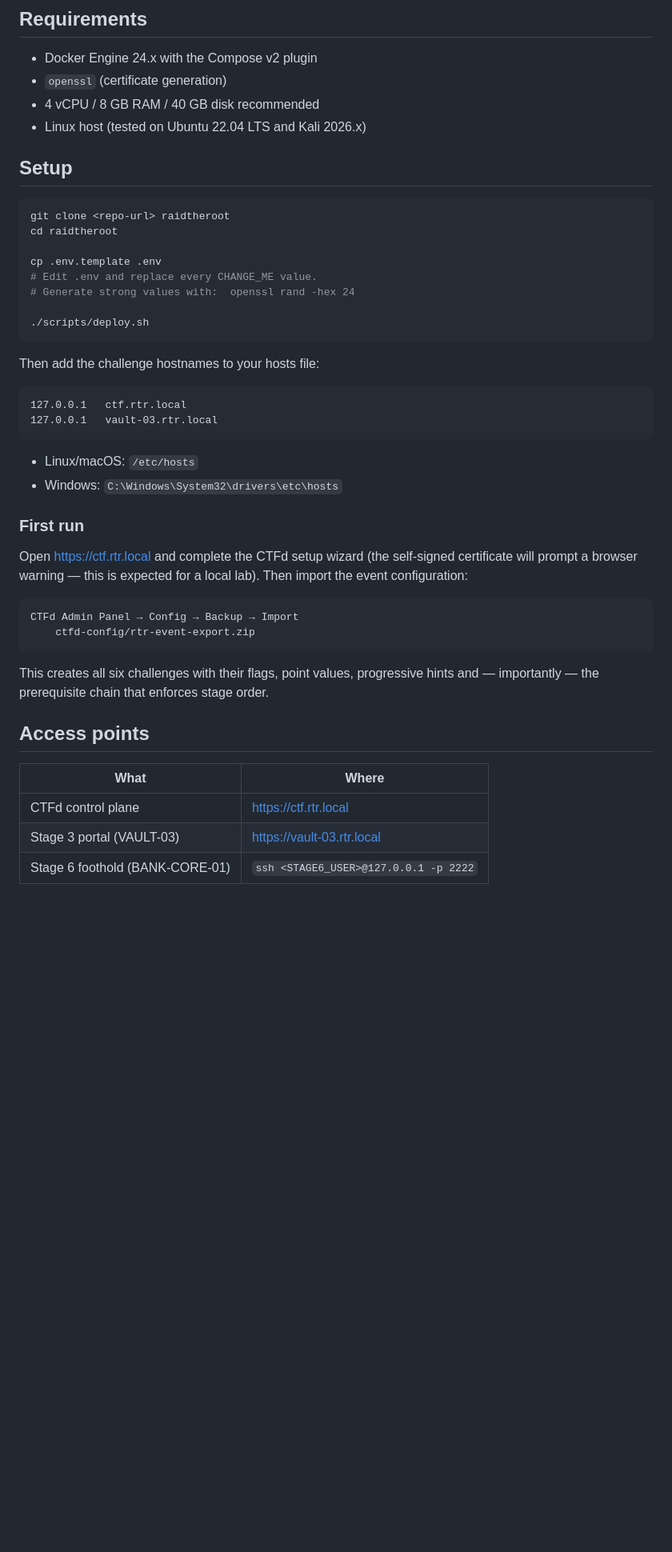
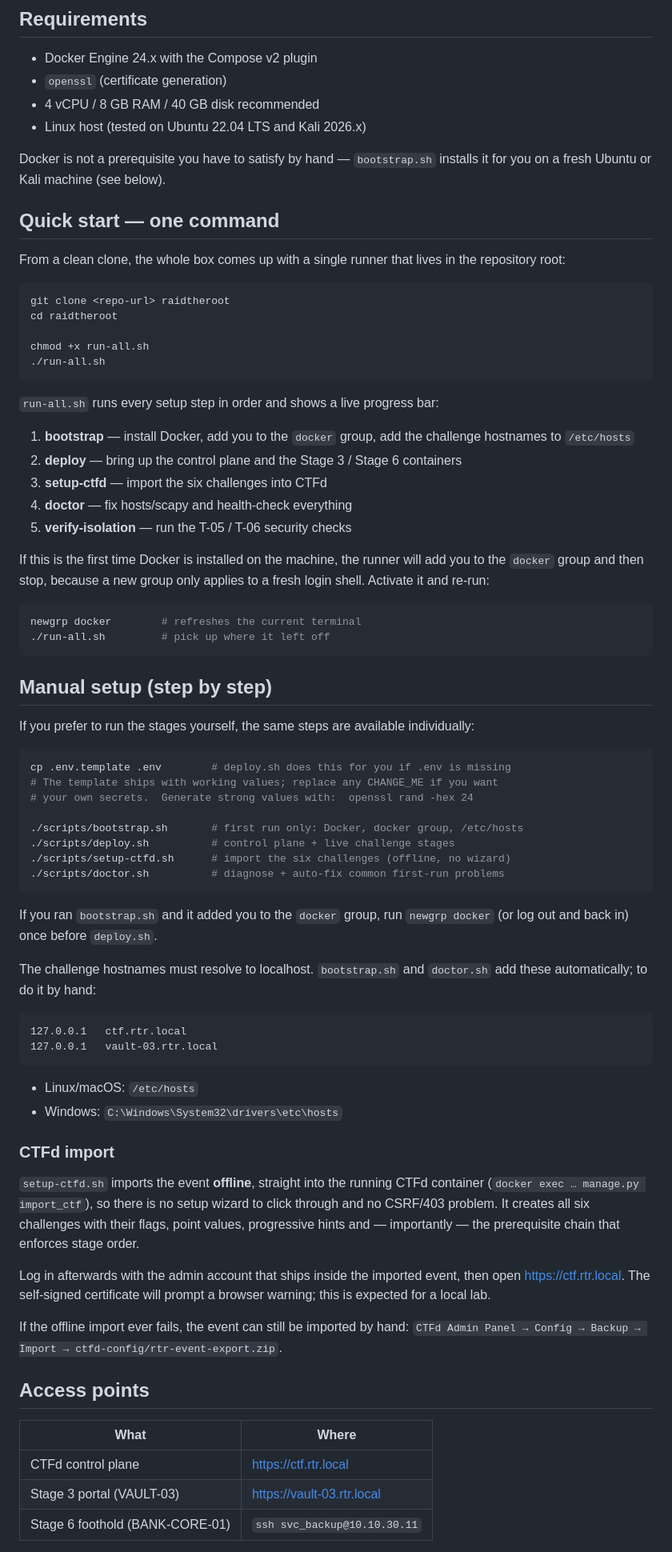
Before and after one commit to avrviranga/raid-the-root, a Markdown page: README.md, the part around one of its changes. Shown at 80% size. Drawn GitHub-style; blank space fills up the shorter version.

Commit message:
Revise README for improved setup and troubleshooting
Updated README.md to enhance setup instructions and clarify steps for running the project. Adjusted formatting and added details for troubleshooting and architecture.

````diff
--- a/README.md
+++ b/README.md
@@ -22,20 +22,61 @@ Sri Lanka Institute of Information Technology
 - 4 vCPU / 8 GB RAM / 40 GB disk recommended
 - Linux host (tested on Ubuntu 22.04 LTS and Kali 2026.x)
 
-## Setup
+Docker is not a prerequisite you have to satisfy by hand — `bootstrap.sh`
+installs it for you on a fresh Ubuntu or Kali machine (see below).
+
+## Quick start — one command
+
+From a clean clone, the whole box comes up with a single runner that lives in
+the repository root:
 
 ```bash
 git clone <repo-url> raidtheroot
 cd raidtheroot
 
-cp .env.template .env
-# Edit .env and replace every CHANGE_ME value.
-# Generate strong values with:  openssl rand -hex 24
-
-./scripts/deploy.sh
+chmod +x run-all.sh
+./run-all.sh
 ```
 
-Then add the challenge hostnames to your hosts file:
+`run-all.sh` runs every setup step in order and shows a live progress bar:
+
+1. **bootstrap** — install Docker, add you to the `docker` group, add the
+   challenge hostnames to `/etc/hosts`
+2. **deploy** — bring up the control plane and the Stage 3 / Stage 6 containers
+3. **setup-ctfd** — import the six challenges into CTFd
+4. **doctor** — fix hosts/scapy and health-check everything
+5. **verify-isolation** — run the T-05 / T-06 security checks
+
+If this is the first time Docker is installed on the machine, the runner will
+add you to the `docker` group and then stop, because a new group only applies
+to a fresh login shell. Activate it and re-run:
+
+```bash
+newgrp docker        # refreshes the current terminal
+./run-all.sh         # pick up where it left off
+```
+
+## Manual setup (step by step)
+
+If you prefer to run the stages yourself, the same steps are available
+individually:
+
+```bash
+cp .env.template .env        # deploy.sh does this for you if .env is missing
+# The template ships with working values; replace any CHANGE_ME if you want
+# your own secrets.  Generate strong values with:  openssl rand -hex 24
+
+./scripts/bootstrap.sh       # first run only: Docker, docker group, /etc/hosts
+./scripts/deploy.sh          # control plane + live challenge stages
+./scripts/setup-ctfd.sh      # import the six challenges (offline, no wizard)
+./scripts/doctor.sh          # diagnose + auto-fix common first-run problems
+```
+
+If you ran `bootstrap.sh` and it added you to the `docker` group, run
+`newgrp docker` (or log out and back in) once before `deploy.sh`.
+
+The challenge hostnames must resolve to localhost. `bootstrap.sh` and
+`doctor.sh` add these automatically; to do it by hand:
 
 ```
 127.0.0.1   ctf.rtr.local
@@ -45,19 +86,20 @@ Then add the challenge hostnames to your hosts file:
 - Linux/macOS: `/etc/hosts`
 - Windows: `C:\Windows\System32\drivers\etc\hosts`
 
-### First run
+### CTFd import
 
-Open <https://ctf.rtr.local> and complete the CTFd setup wizard (the
-self-signed certificate will prompt a browser warning — this is expected for
-a local lab). Then import the event configuration:
+`setup-ctfd.sh` imports the event **offline**, straight into the running CTFd
+container (`docker exec … manage.py import_ctf`), so there is no setup wizard
+to click through and no CSRF/403 problem. It creates all six challenges with
+their flags, point values, progressive hints and — importantly — the
+prerequisite chain that enforces stage order.
 
-```
-CTFd Admin Panel → Config → Backup → Import
-    ctfd-config/rtr-event-export.zip
-```
+Log in afterwards with the admin account that ships inside the imported event,
+then open <https://ctf.rtr.local>. The self-signed certificate will prompt a
+browser warning; this is expected for a local lab.
 
-This creates all six challenges with their flags, point values, progressive
-hints and — importantly — the prerequisite chain that enforces stage order.
+If the offline import ever fails, the event can still be imported by hand:
+`CTFd Admin Panel → Config → Backup → Import → ctfd-config/rtr-event-export.zip`.
 
 ## Access points
 
@@ -65,5 +107,5 @@ hints and — importantly — the prerequisite chain that enforces stage order.
 |---|---|
 | CTFd control plane | <https://ctf.rtr.local> |
 | Stage 3 portal (VAULT-03) | <https://vault-03.rtr.local> |
-| Stage 6 foothold (BANK-CORE-01) | `ssh <STAGE6_USER>@127.0.0.1 -p 2222` |
+| Stage 6 foothold (BANK-CORE-01) | `ssh svc_backup@10.10.30.11` |
 
````
Also changed, not shown: other parts of README.md (+40 -4 lines).
